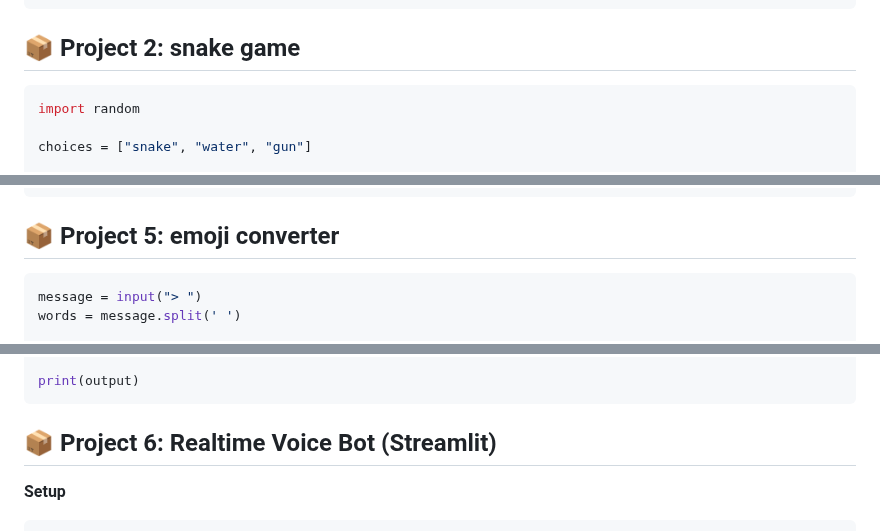
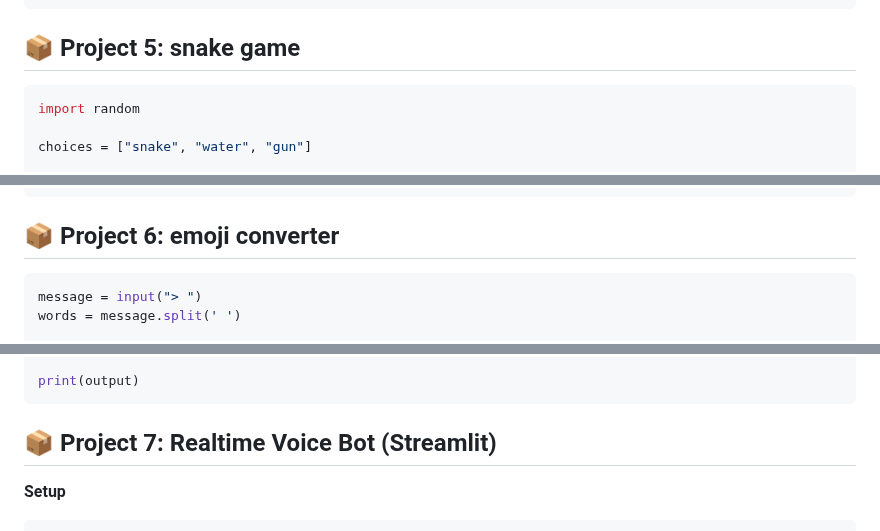
Before and after one commit to SougataMukherjee/interview-kit, a Markdown page: theory/python-fastapi-numpy-panda.md, 3 parts joined by grey strips. Rendered like a GitHub page.

````diff
--- a/theory/python-fastapi-numpy-panda.md
+++ b/theory/python-fastapi-numpy-panda.md
@@ -1477,7 +1477,7 @@ while guess_count < guess_limit:
         print("Higher number please")
 ```
 
-## 📦 Project 2: snake game
+## 📦 Project 5: snake game
 
 ```python
 import random
@@ -1499,7 +1499,7 @@ else:
     print("Computer Wins!")
 ```
 
-## 📦 Project 5: emoji converter
+## 📦 Project 6: emoji converter
 
 ```python
 message = input("> ")
@@ -1518,7 +1518,7 @@ for word in words:
 print(output)
 ```
 
-## 📦 Project 6: Realtime Voice Bot (Streamlit)
+## 📦 Project 7: Realtime Voice Bot (Streamlit)
 
 **Setup**
 ```bash
````
Also changed, not shown: theory/node-express-nestjs.md (+30 -55 lines), theory/img/nodejs-works.jpeg (added).
